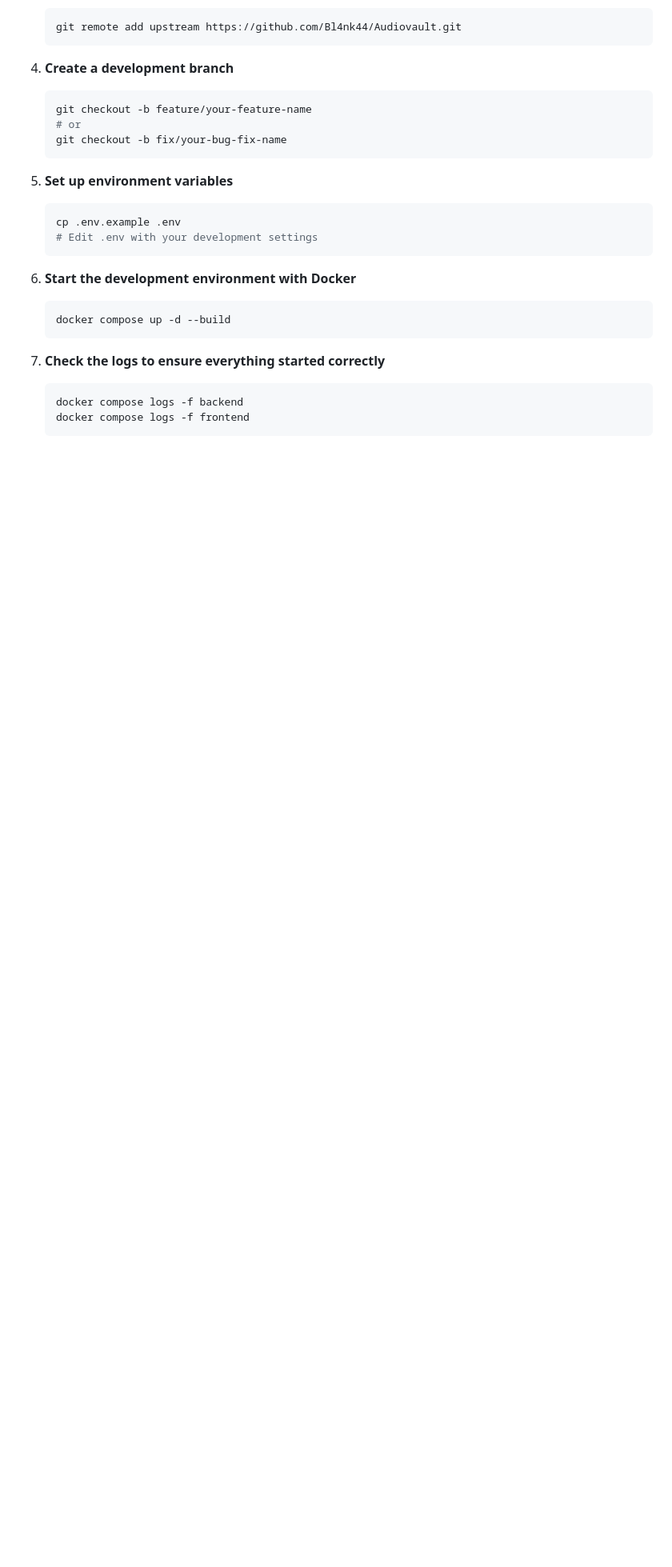
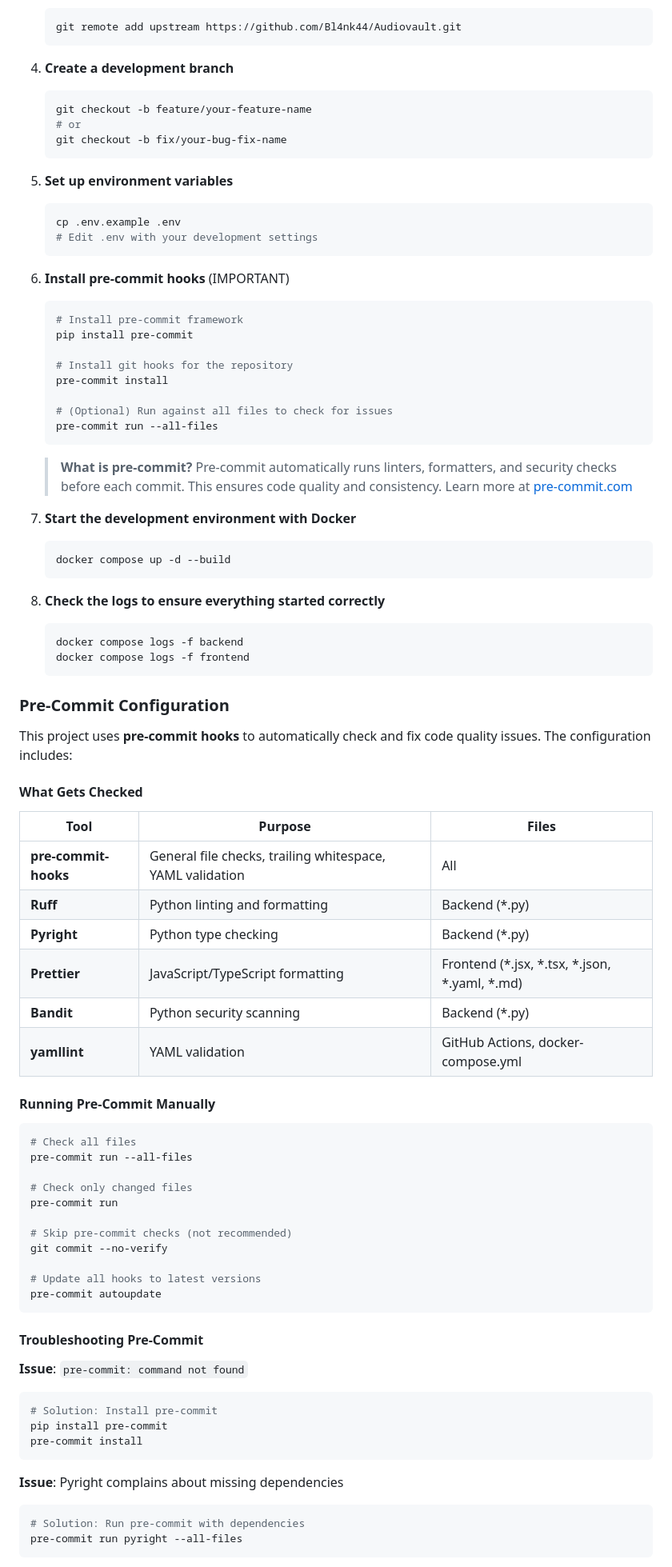
Before and after one commit to Bl4nk44/Audiovault, a Markdown page: CONTRIBUTING.md, the part around one of its changes. Shown at 80% size. Rendered like a GitHub page; blank space fills up the shorter version.

Commit message:
docs: Add pre-commit setup instructions to contributing guide

````diff
--- a/CONTRIBUTING.md
+++ b/CONTRIBUTING.md
@@ -90,14 +90,76 @@ For questions, ideas, or general discussions that don't fit into bug reports or
    # Edit .env with your development settings
    ```
 
-6. **Start the development environment with Docker**
+6. **Install pre-commit hooks** (IMPORTANT)
+
+   ```bash
+   # Install pre-commit framework
+   pip install pre-commit
+
+   # Install git hooks for the repository
+   pre-commit install
+
+   # (Optional) Run against all files to check for issues
+   pre-commit run --all-files
+   ```
+
+   > **What is pre-commit?** Pre-commit automatically runs linters, formatters, and security checks before each commit. This ensures code quality and consistency. Learn more at [pre-commit.com](https://pre-commit.com/)
+
+7. **Start the development environment with Docker**
 
    ```bash
    docker compose up -d --build
    ```
 
-7. **Check the logs to ensure everything started correctly**
+8. **Check the logs to ensure everything started correctly**
    ```bash
    docker compose logs -f backend
    docker compose logs -f frontend
    ```
+
+### Pre-Commit Configuration
+
+This project uses **pre-commit hooks** to automatically check and fix code quality issues. The configuration includes:
+
+#### What Gets Checked
+
+| Tool | Purpose | Files |
+| --- | --- | --- |
+| **pre-commit-hooks** | General file checks, trailing whitespace, YAML validation | All |
+| **Ruff** | Python linting and formatting | Backend (*.py) |
+| **Pyright** | Python type checking | Backend (*.py) |
+| **Prettier** | JavaScript/TypeScript formatting | Frontend (*.jsx, *.tsx, *.json, *.yaml, *.md) |
+| **Bandit** | Python security scanning | Backend (*.py) |
+| **yamllint** | YAML validation | GitHub Actions, docker-compose.yml |
+
+#### Running Pre-Commit Manually
+
+```bash
+# Check all files
+pre-commit run --all-files
+
+# Check only changed files
+pre-commit run
+
+# Skip pre-commit checks (not recommended)
+git commit --no-verify
+
+# Update all hooks to latest versions
+pre-commit autoupdate
+```
+
+#### Troubleshooting Pre-Commit
+
+**Issue**: `pre-commit: command not found`
+```bash
+# Solution: Install pre-commit
+pip install pre-commit
+pre-commit install
+```
+
+**Issue**: Pyright complains about missing dependencies
+```bash
+# Solution: Run pre-commit with dependencies
+pre-commit run pyright --all-files
+```
+
````
Also changed, not shown: other parts of CONTRIBUTING.md (+20 -5 lines).
